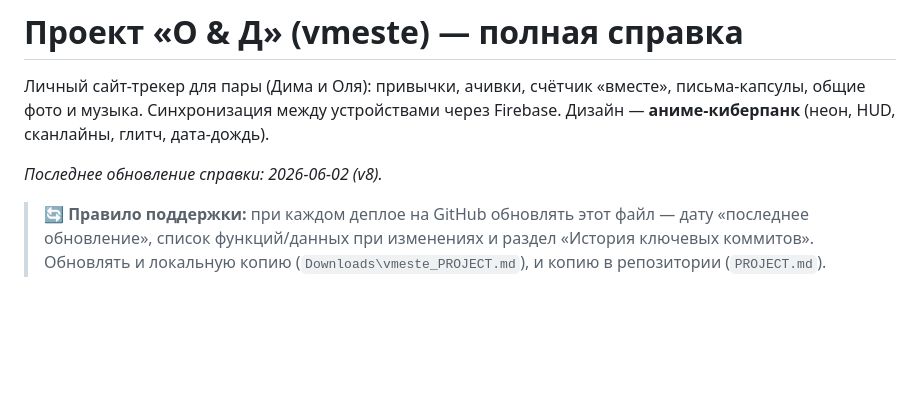
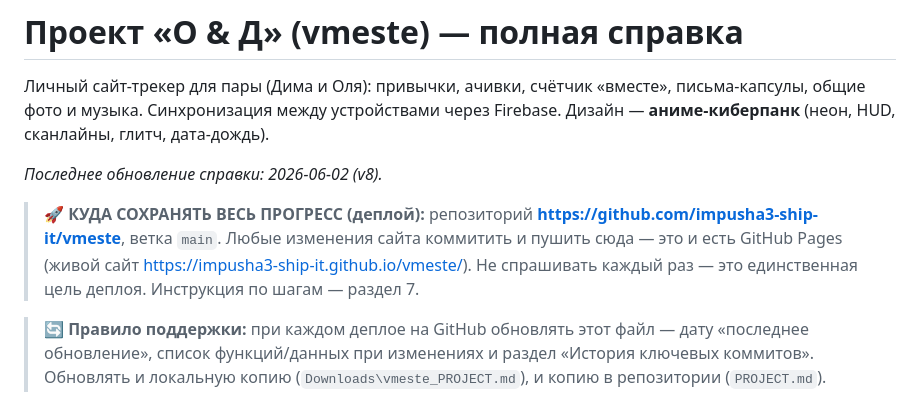
Before and after one commit to impusha3-ship-it/vmeste, a Markdown page: PROJECT.md, the part around the change. Rendered like a GitHub page; blank space fills up the shorter version.

Commit message:
Docs: добавлен явный блок с целью деплоя (GitHub repo) в начало PROJECT.md
Co-Authored-By: Claude Opus 4.8 <noreply@anthropic.com>

```diff
--- a/PROJECT.md
+++ b/PROJECT.md
@@ -5,6 +5,12 @@
 Дизайн — **аниме-киберпанк** (неон, HUD, сканлайны, глитч, дата-дождь).
 
 _Последнее обновление справки: 2026-06-02 (v8)._
+
+> 🚀 **КУДА СОХРАНЯТЬ ВЕСЬ ПРОГРЕСС (деплой):**
+> репозиторий **https://github.com/impusha3-ship-it/vmeste**, ветка `main`.
+> Любые изменения сайта коммитить и пушить сюда — это и есть GitHub Pages
+> (живой сайт https://impusha3-ship-it.github.io/vmeste/). Не спрашивать каждый раз —
+> это единственная цель деплоя. Инструкция по шагам — раздел 7.
 
 > 🔄 **Правило поддержки:** при каждом деплое на GitHub обновлять этот файл —
 > дату «последнее обновление», список функций/данных при изменениях и раздел
```
